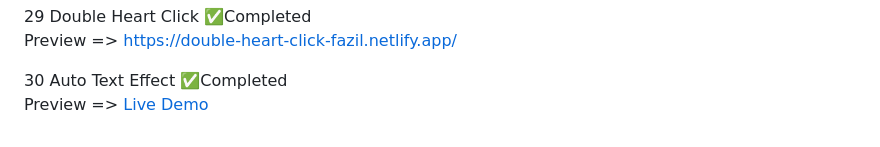
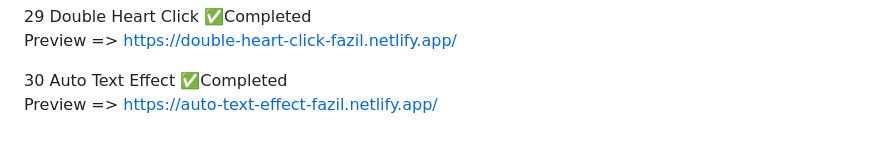
Before and after one commit to MohdFazil45/50-Projects, a Markdown page: README.md, the part around the change. Drawn GitHub-style.

```diff
--- a/README.md
+++ b/README.md
@@ -114,4 +114,4 @@ A mini frontend project built using HTML, CSS, and JavaScript as part of the 50
     Preview => https://double-heart-click-fazil.netlify.app/
 
 30 Auto Text Effect ✅Completed <br>
-    Preview => [Live Demo](https://double-vertical-slider-fazil.netlify.app/)
+    Preview => https://auto-text-effect-fazil.netlify.app/
```
